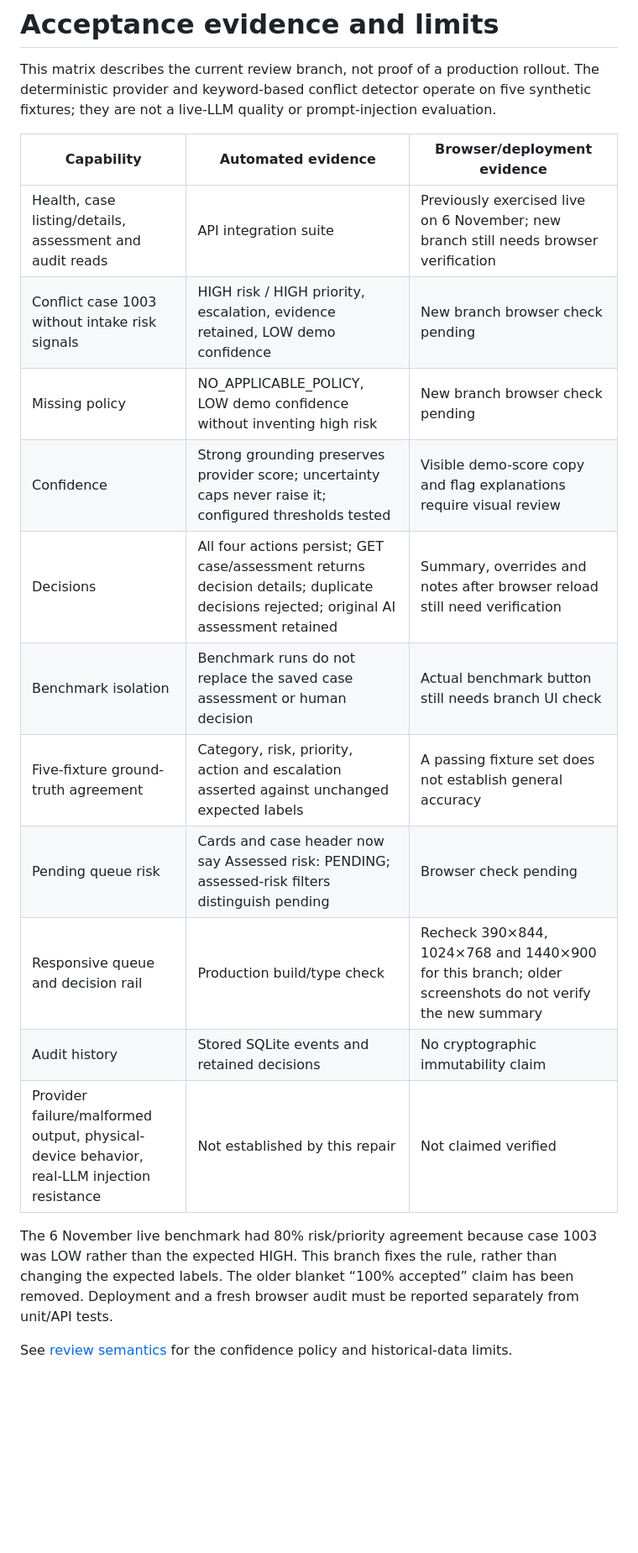
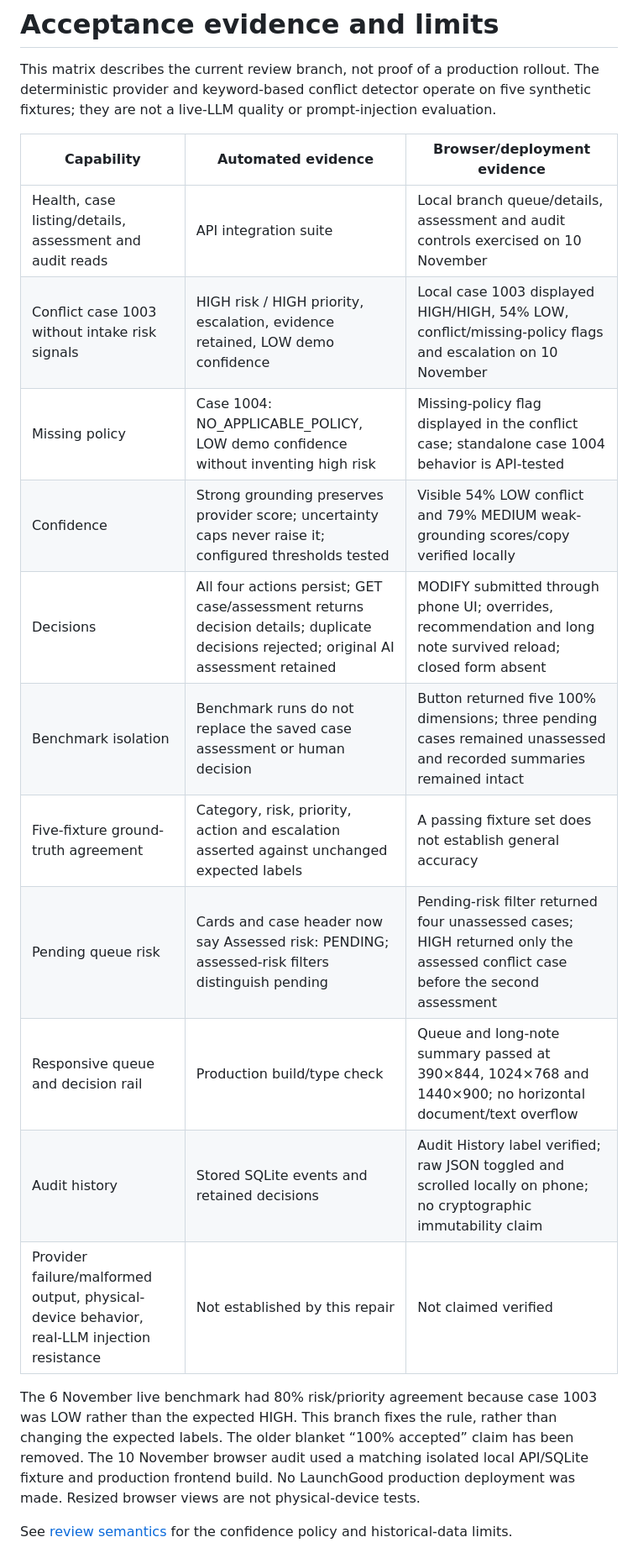
Before and after one commit to KhuzaimaHassan/launchgood-ops-copilot, a Markdown page: docs/testing/acceptance-matrix.md, the part around one of its changes. Shown at 84% size. Drawn GitHub-style; blank space fills up the shorter version.

```diff
--- a/docs/testing/acceptance-matrix.md
+++ b/docs/testing/acceptance-matrix.md
@@ -4,18 +4,18 @@ This matrix describes the current review branch, not proof of a production rollo
 
 | Capability | Automated evidence | Browser/deployment evidence |
 | --- | --- | --- |
-| Health, case listing/details, assessment and audit reads | API integration suite | Previously exercised live on 6 November; new branch still needs browser verification |
-| Conflict case 1003 without intake risk signals | HIGH risk / HIGH priority, escalation, evidence retained, LOW demo confidence | New branch browser check pending |
-| Missing policy | NO_APPLICABLE_POLICY, LOW demo confidence without inventing high risk | New branch browser check pending |
-| Confidence | Strong grounding preserves provider score; uncertainty caps never raise it; configured thresholds tested | Visible demo-score copy and flag explanations require visual review |
-| Decisions | All four actions persist; GET case/assessment returns decision details; duplicate decisions rejected; original AI assessment retained | Summary, overrides and notes after browser reload still need verification |
-| Benchmark isolation | Benchmark runs do not replace the saved case assessment or human decision | Actual benchmark button still needs branch UI check |
+| Health, case listing/details, assessment and audit reads | API integration suite | Local branch queue/details, assessment and audit controls exercised on 10 November |
+| Conflict case 1003 without intake risk signals | HIGH risk / HIGH priority, escalation, evidence retained, LOW demo confidence | Local case 1003 displayed HIGH/HIGH, 54% LOW, conflict/missing-policy flags and escalation on 10 November |
+| Missing policy | Case 1004: NO_APPLICABLE_POLICY, LOW demo confidence without inventing high risk | Missing-policy flag displayed in the conflict case; standalone case 1004 behavior is API-tested |
+| Confidence | Strong grounding preserves provider score; uncertainty caps never raise it; configured thresholds tested | Visible 54% LOW conflict and 79% MEDIUM weak-grounding scores/copy verified locally |
+| Decisions | All four actions persist; GET case/assessment returns decision details; duplicate decisions rejected; original AI assessment retained | MODIFY submitted through phone UI; overrides, recommendation and long note survived reload; closed form absent |
+| Benchmark isolation | Benchmark runs do not replace the saved case assessment or human decision | Button returned five 100% dimensions; three pending cases remained unassessed and recorded summaries remained intact |
 | Five-fixture ground-truth agreement | Category, risk, priority, action and escalation asserted against unchanged expected labels | A passing fixture set does not establish general accuracy |
-| Pending queue risk | Cards and case header now say Assessed risk: PENDING; assessed-risk filters distinguish pending | Browser check pending |
-| Responsive queue and decision rail | Production build/type check | Recheck 390×844, 1024×768 and 1440×900 for this branch; older screenshots do not verify the new summary |
-| Audit history | Stored SQLite events and retained decisions | No cryptographic immutability claim |
+| Pending queue risk | Cards and case header now say Assessed risk: PENDING; assessed-risk filters distinguish pending | Pending-risk filter returned four unassessed cases; HIGH returned only the assessed conflict case before the second assessment |
+| Responsive queue and decision rail | Production build/type check | Queue and long-note summary passed at 390×844, 1024×768 and 1440×900; no horizontal document/text overflow |
+| Audit history | Stored SQLite events and retained decisions | Audit History label verified; raw JSON toggled and scrolled locally on phone; no cryptographic immutability claim |
 | Provider failure/malformed output, physical-device behavior, real-LLM injection resistance | Not established by this repair | Not claimed verified |
 
-The 6 November live benchmark had 80% risk/priority agreement because case 1003 was LOW rather than the expected HIGH. This branch fixes the rule, rather than changing the expected labels. The older blanket “100% accepted” claim has been removed. Deployment and a fresh browser audit must be reported separately from unit/API tests.
+The 6 November live benchmark had 80% risk/priority agreement because case 1003 was LOW rather than the expected HIGH. This branch fixes the rule, rather than changing the expected labels. The older blanket “100% accepted” claim has been removed. The 10 November browser audit used a matching isolated local API/SQLite fixture and production frontend build. No LaunchGood production deployment was made. Resized browser views are not physical-device tests.
 
 See [review semantics](../product/review-semantics.md) for the confidence policy and historical-data limits.
```
Also changed, not shown: other parts of docs/testing/acceptance-matrix.md (+2 -0 lines), README.md (+13 -4 lines), docs/assets/screenshots/07-verified-queue.jpg (added), docs/assets/screenshots/08-verified-conflict-review.jpg (added), docs/assets/screenshots/09-verified-mobile-decision.jpg (added), 1 other file.
